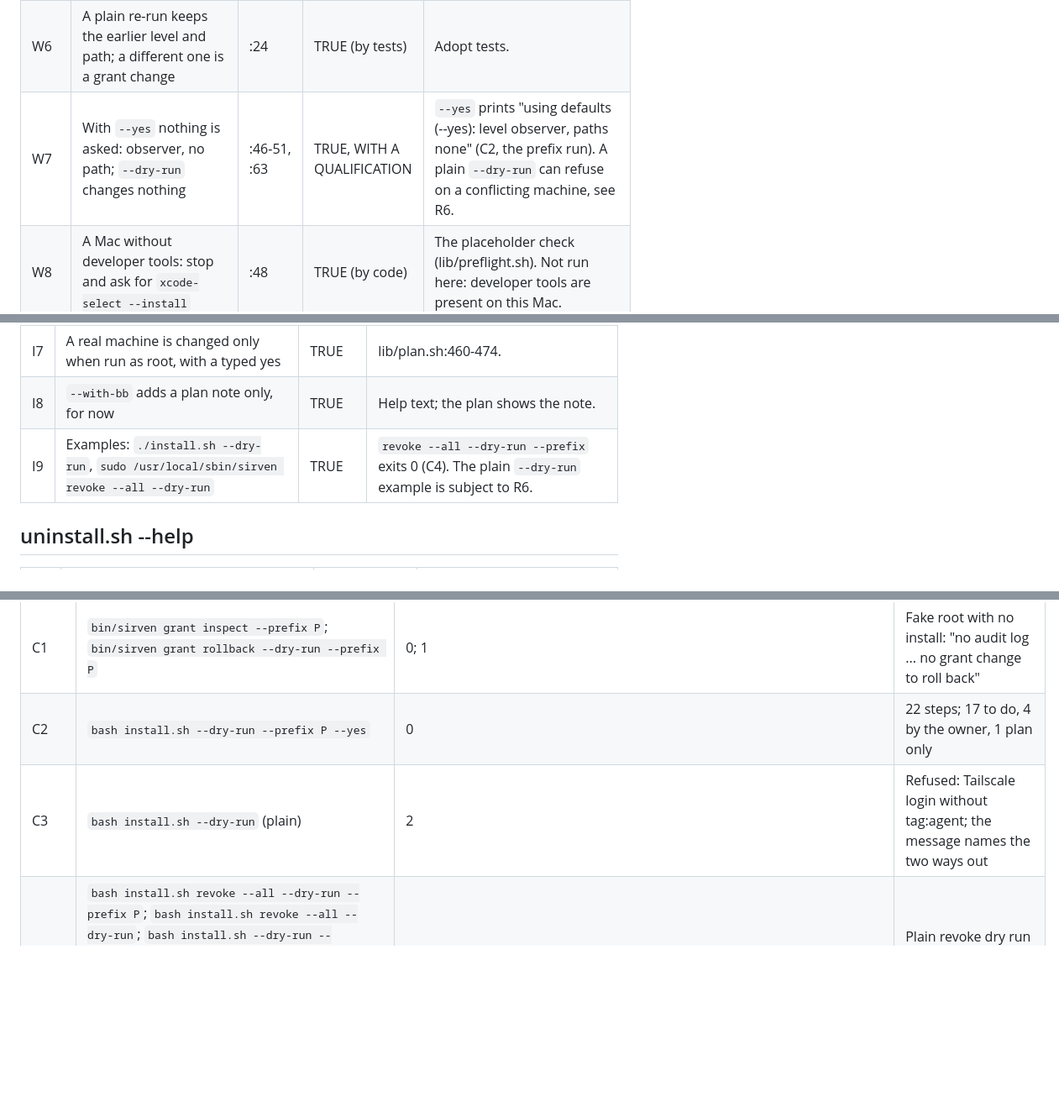
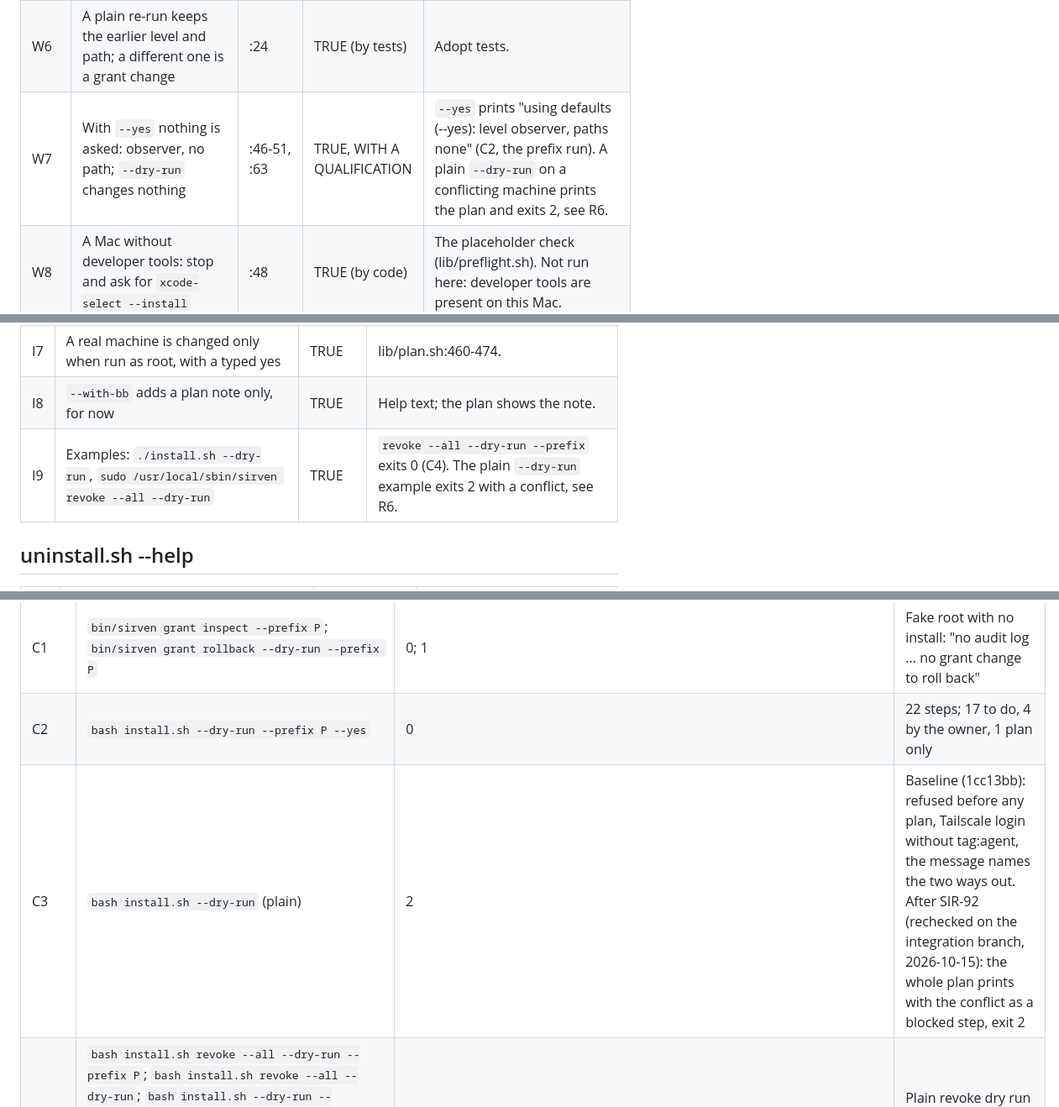
Before and after one commit to Joesirven/sirven, a Markdown page: docs/status/2026-10-15-docs-claims.md, 3 parts joined by grey strips. Shown at 84% size. Drawn GitHub-style; blank space fills up the shorter version.

```diff
--- a/docs/status/2026-10-15-docs-claims.md
+++ b/docs/status/2026-10-15-docs-claims.md
@@ -90,7 +90,7 @@ Terms used below: npm is the Node package manager. gh is the GitHub command line
 | W4 | An earlier run's grant, policy copy, audit log, and install record are kept | :15 | TRUE (by tests) | Adopt tests (make test). |
 | W5 | Conflicts stop the run before any change, and say what to do | :17-22 | TRUE | The Tailscale conflict text (C3, `--dry-run` on this Mac) matches :19. |
 | W6 | A plain re-run keeps the earlier level and path; a different one is a grant change | :24 | TRUE (by tests) | Adopt tests. |
-| W7 | With `--yes` nothing is asked: observer, no path; `--dry-run` changes nothing | :46-51, :63 | TRUE, WITH A QUALIFICATION | `--yes` prints "using defaults (--yes): level observer, paths none" (C2, the prefix run). A plain `--dry-run` can refuse on a conflicting machine, see R6. |
+| W7 | With `--yes` nothing is asked: observer, no path; `--dry-run` changes nothing | :46-51, :63 | TRUE, WITH A QUALIFICATION | `--yes` prints "using defaults (--yes): level observer, paths none" (C2, the prefix run). A plain `--dry-run` on a conflicting machine prints the plan and exits 2, see R6. |
 | W8 | A Mac without developer tools: stop and ask for `xcode-select --install` | :48 | TRUE (by code) | The placeholder check (lib/preflight.sh). Not run here: developer tools are present on this Mac. |
 | W9 | Applying an install to a Mac is not verified; a real run stops before any change | :48 | TRUE, WITH A QUALIFICATION (fixed) | lib/plan.sh:367-373: the owner's switch `SIRVEN_MACOS_REAL_APPLY=1` as root lifts the refusal. |
 | W10 | The one-line command installs a pinned release, checked against its checksum | :50 | TRUE | The served script equals the repository copy (C9, cmp exit 0). The pinned checksum matches the release asset (C8). The command itself was not run, because it installs. |
@@ -271,7 +271,7 @@ Terms used below: npm is the Node package manager. gh is the GitHub command line
 | I6 | `--yes` asks nothing and uses the defaults (observer, no path) | TRUE | C2 ("using defaults (--yes): level observer, paths none"). |
 | I7 | A real machine is changed only when run as root, with a typed yes | TRUE | lib/plan.sh:460-474. |
 | I8 | `--with-bb` adds a plan note only, for now | TRUE | Help text; the plan shows the note. |
-| I9 | Examples: `./install.sh --dry-run`, `sudo /usr/local/sbin/sirven revoke --all --dry-run` | TRUE | `revoke --all --dry-run --prefix` exits 0 (C4). The plain `--dry-run` example is subject to R6. |
+| I9 | Examples: `./install.sh --dry-run`, `sudo /usr/local/sbin/sirven revoke --all --dry-run` | TRUE | `revoke --all --dry-run --prefix` exits 0 (C4). The plain `--dry-run` example exits 2 with a conflict, see R6. |
 
 ## uninstall.sh --help
 
@@ -310,7 +310,7 @@ Commands ran from the worktree on branch docs-truth-pass-2026-10-15 unless noted
 |---|---|---|---|
 | C1 | `bin/sirven grant inspect --prefix P`; `bin/sirven grant rollback --dry-run --prefix P` | 0; 1 | Fake root with no install: "no audit log ... no grant change to roll back" |
 | C2 | `bash install.sh --dry-run --prefix P --yes` | 0 | 22 steps; 17 to do, 4 by the owner, 1 plan only |
-| C3 | `bash install.sh --dry-run` (plain) | 2 | Refused: Tailscale login without tag:agent; the message names the two ways out |
+| C3 | `bash install.sh --dry-run` (plain) | 2 | Baseline (1cc13bb): refused before any plan, Tailscale login without tag:agent, the message names the two ways out. After SIR-92 (rechecked on the integration branch, 2026-10-15): the whole plan prints with the conflict as a blocked step, exit 2 |
 | C4 | `bash install.sh revoke --all --dry-run --prefix P`; `bash install.sh revoke --all --dry-run`; `bash install.sh --dry-run --transport none`; `bash install.sh --dry-run --level builder --path /srv/app --prefix P`; `SIRVEN_LEVEL=builder SIRVEN_PATH=/srv/app bash install.sh --yes --dry-run --prefix P`; `bash uninstall.sh --dry-run --prefix P`; `bash uninstall.sh --dry-run` | 0 each | Plain revoke dry run prints "applying would be refused on this machine" for macOS |
 | C5 | `bin/sirven awake --help`; `make -n keep-awake` | 1 (earlier pass, "not built yet"); 0 | |
 | C6 | `bin/sirven phone --help`; `bin/sirven phone detect`; `bin/sirven runtime --help` | 0; 1 ("no iPhone is plugged in over USB"); 0 | |
```
Also changed, not shown: other parts of docs/status/2026-10-15-docs-claims.md (+4 -4 lines), README.md (+1 -1 lines), docs/WALKTHROUGH.md (+1 -1 lines).
